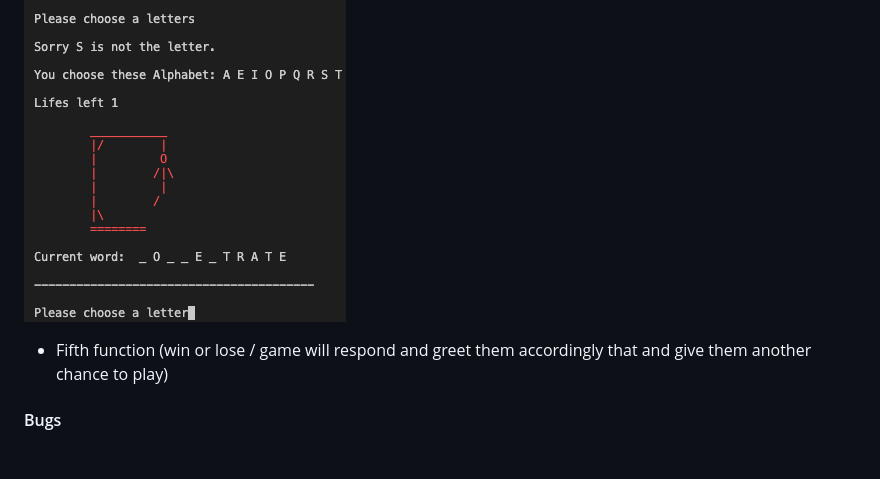
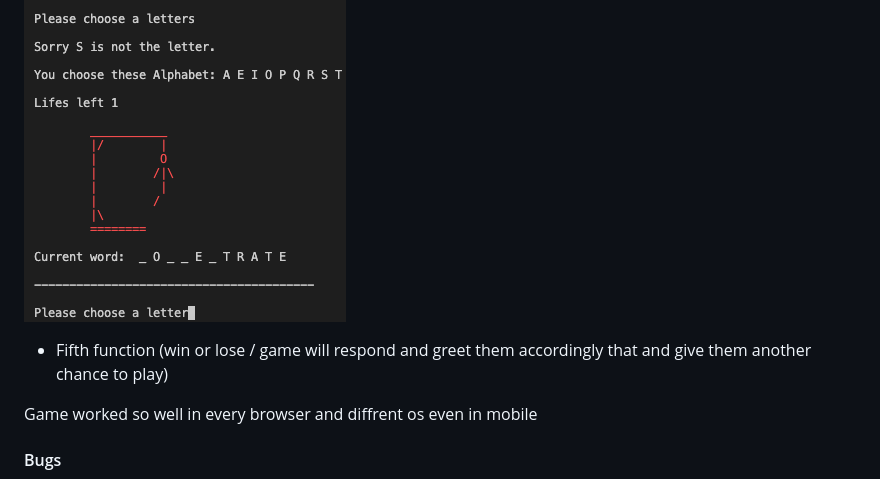
Before and after one commit to Nikkeljohn/python-game, a Markdown page: README.md, the part around the change. GitHub-like rendering; blank space fills up the shorter version.

```diff
--- a/README.md
+++ b/README.md
@@ -135,8 +135,10 @@ as in image below the user has choose the H so his haungman is red
 
 ![Red](/assets/life1.png)
 
+
 * Fifth function (win or lose / game will respond and greet them accordingly that and give them another chance to play)
 
+Game worked so well in every browser and  diffrent os even in mobile
 
 #### Bugs
 
```
